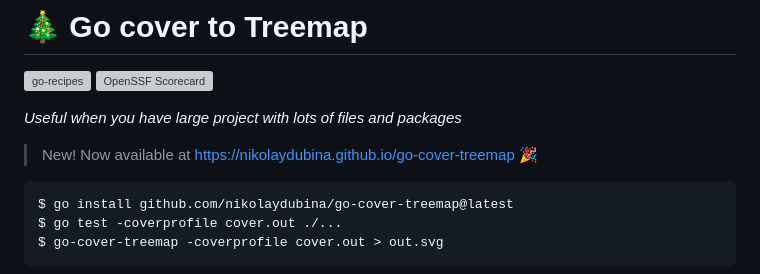
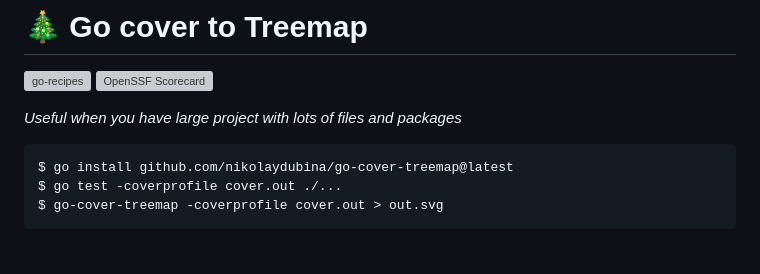
Before and after one commit to nikolaydubina/go-cover-treemap, a Markdown page: README.md, the part around the change. Drawn GitHub-style; blank space fills up the shorter version; grey boxes are pictures that could not be loaded.

Commit message:
Update README.md
Signed-off-by: Nikolay Dubina <nikolay.dubina.pub@gmail.com>

````diff
--- a/README.md
+++ b/README.md
@@ -4,8 +4,6 @@
 [![OpenSSF Scorecard](https://api.securityscorecards.dev/projects/github.com/nikolaydubina/go-cover-treemap/badge)](https://securityscorecards.dev/viewer/?uri=github.com/nikolaydubina/go-cover-treemap)
 
 _Useful when you have large project with lots of files and packages_
-
-> New! Now available at https://nikolaydubina.github.io/go-cover-treemap 🎉
 
 ```
 $ go install github.com/nikolaydubina/go-cover-treemap@latest
````
